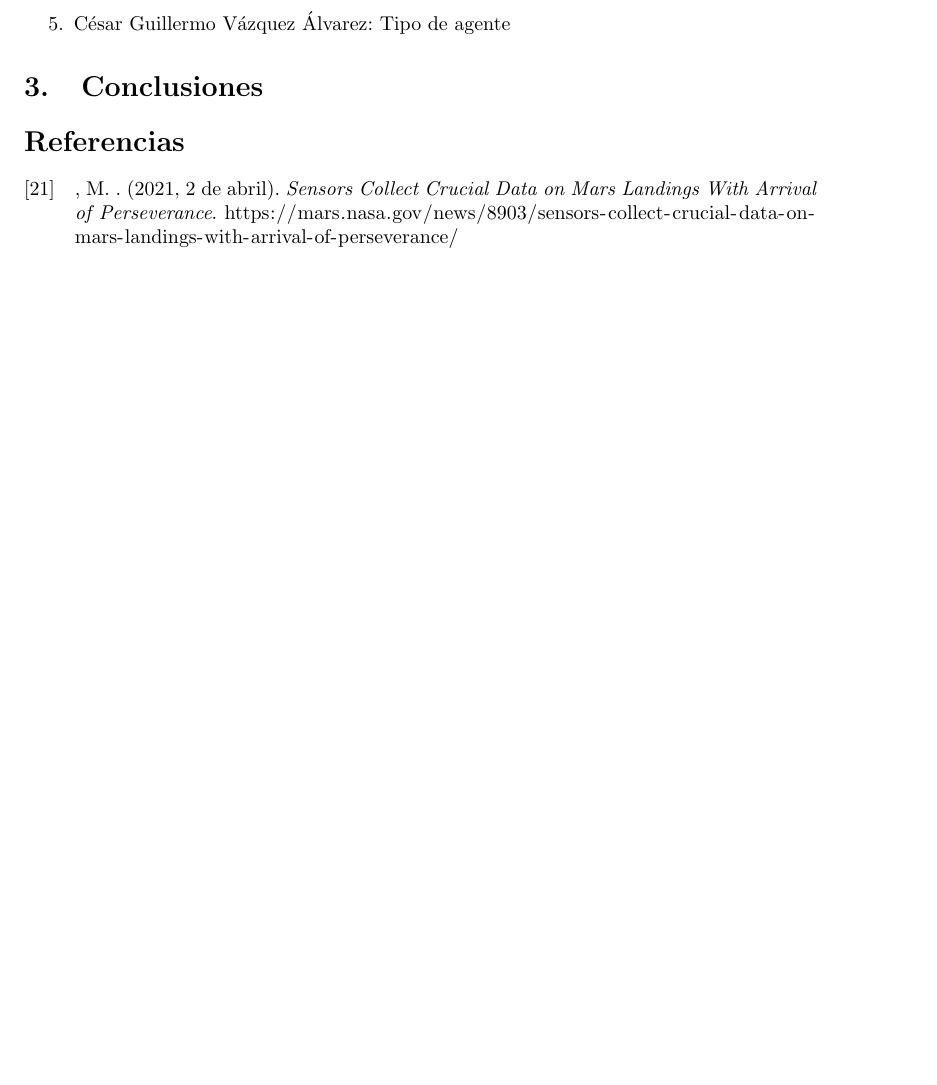
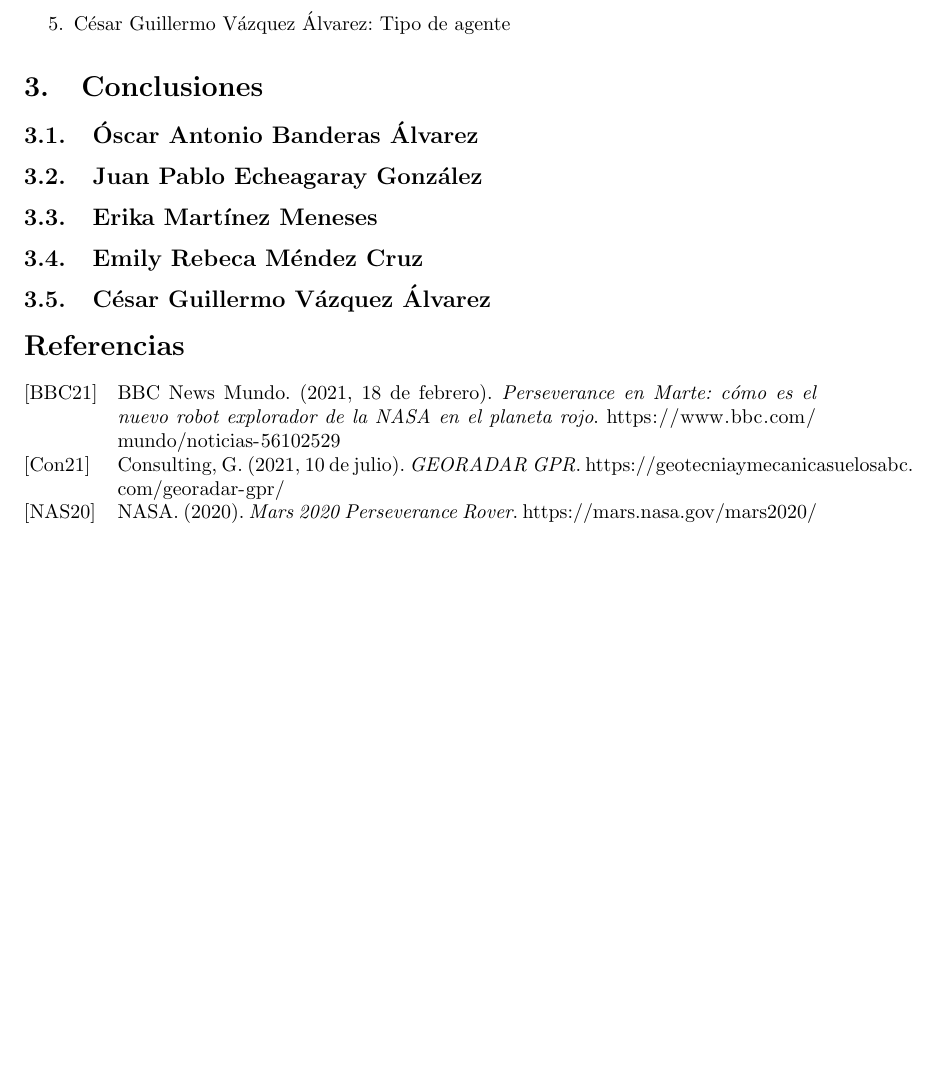
Before and after one commit to JuanEcheagaray75/Eq7-Agentes-inteligentes, a LaTeX document (reto/entorno_marte/main.tex, which reads reto/entorno_marte/references.bib): part of page 3 of 3, cut so that both start at the same text, the shorter picture padded with empty space. Compiled offline with pdfLaTeX.

Commit message:
added-sources

```diff
--- a/reto/entorno_marte/main.tex
+++ b/reto/entorno_marte/main.tex
@@ -10,6 +10,7 @@
 \usepackage{wrapfig}
 \usepackage[letterpaper, margin=1.5in]{geometry}
 \usepackage[hidelinks]{hyperref}
+\usepackage{csquotes}
 \decimalpoint
 
 % Bibliografía
@@ -114,6 +115,15 @@
         \end{enumerate}
 
     \section{Conclusiones}
+        \subsection{Óscar Antonio Banderas Álvarez}
+
+        \subsection{Juan Pablo Echeagaray González}
+
+        \subsection{Erika Martínez Meneses}
+
+        \subsection{Emily Rebeca Méndez Cruz}
+
+        \subsection{César Guillermo Vázquez Álvarez}
 
     % Si algo se rompe, probablemente es por la bibliografía
     \nocite{*}
--- a/reto/entorno_marte/references.bib
+++ b/reto/entorno_marte/references.bib
@@ -3,0 +1 @@
+@online{bbc-news-mundo-2021,
@@ -4,4 +5,11 @@
+	title = {Perseverance en Marte: cómo es el nuevo robot explorador de la NASA en el planeta rojo},
+	url = {https://www.bbc.com/mundo/noticias-56102529},
+}
+
+@online{nasa-rovers,
+	author = {NASA},
+	date = {2020},
 	language = {english},
-	title = {Sensors Collect Crucial Data on Mars Landings With Arrival of Perseverance},
-	url = {https://mars.nasa.gov/news/8903/sensors-collect-crucial-data-on-mars-landings-with-arrival-of-perseverance/},
+	title = {Mars 2020 Perseverance Rover},
+	url = {https://mars.nasa.gov/mars2020/},
 }
@@ -7,0 +21,3 @@
+	title = {GEORADAR GPR},
+	url = {https://geotecniaymecanicasuelosabc.com/georadar-gpr/},
+}
```
Also changed, not shown: reto/entorno_marte/main.pdf, reto/entorno_marte/references.bib (11 more changed lines).
